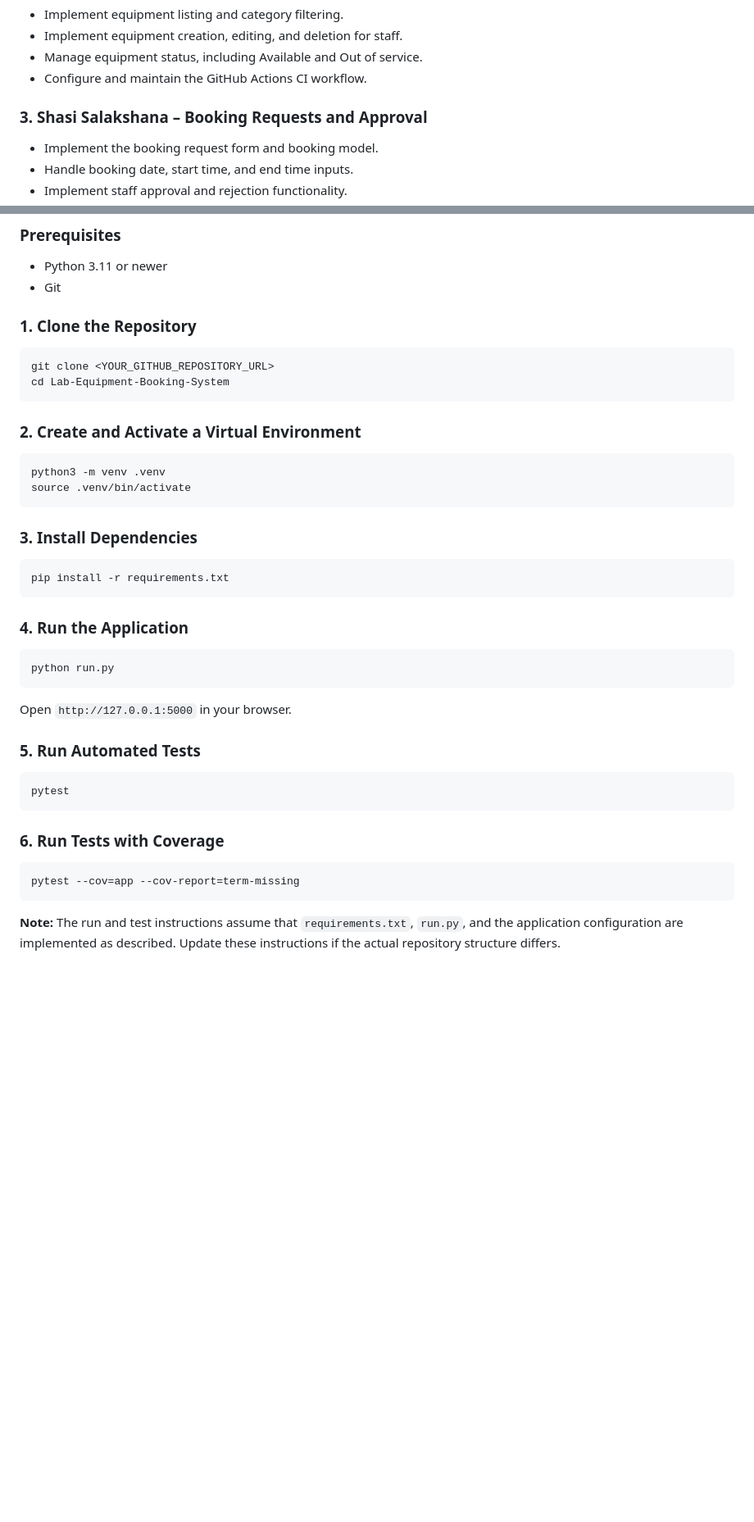
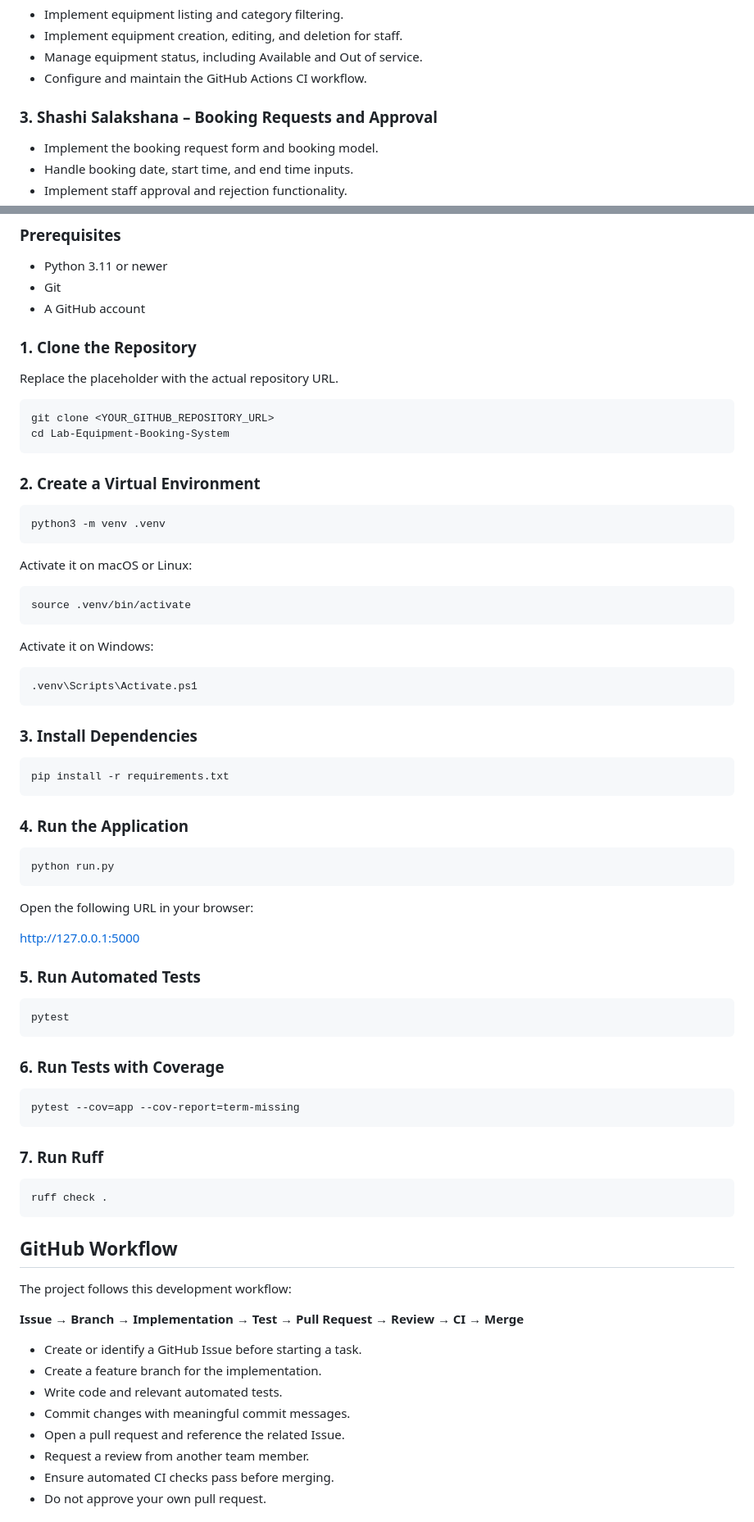
Before and after one commit to ashan2k02/lab-equipment-booking-system, a Markdown page: README.md, 2 parts joined by grey strips. Shown at 82% size. GitHub-like rendering; blank space fills up the shorter version.

````diff
--- a/README.md
+++ b/README.md
@@ -54,7 +54,7 @@ Lab-Equipment-Booking-System/
 - Manage equipment status, including Available and Out of service.
 - Configure and maintain the GitHub Actions CI workflow.
 
-### 3. Shasi Salakshana – Booking Requests and Approval
+### 3. Shashi Salakshana – Booking Requests and Approval
 
 - Implement the booking request form and booking model.
 - Handle booking date, start time, and end time inputs.
@@ -110,39 +148,81 @@ All team members are expected to:
 
 - Python 3.11 or newer
 - Git
+- A GitHub account
 
 ### 1. Clone the Repository
-```
+
+Replace the placeholder with the actual repository URL.
+
+```bash
 git clone <YOUR_GITHUB_REPOSITORY_URL>
 cd Lab-Equipment-Booking-System
 ```
 
-### 2. Create and Activate a Virtual Environment
+### 2. Create a Virtual Environment
+
+```bash
+python3 -m venv .venv
 ```
-python3 -m venv .venv
+
+Activate it on macOS or Linux:
+
+```bash
 source .venv/bin/activate
 ```
 
+Activate it on Windows:
+
+```powershell
+.venv\Scripts\Activate.ps1
+```
+
 ### 3. Install Dependencies
-```
+
+```bash
 pip install -r requirements.txt
 ```
 
 ### 4. Run the Application
-```
+
+```bash
 python run.py
 ```
 
-Open `http://127.0.0.1:5000` in your browser.
+Open the following URL in your browser:
+
+http://127.0.0.1:5000
 
 ### 5. Run Automated Tests
-```
+
+```bash
 pytest
 ```
 
 ### 6. Run Tests with Coverage
-```
+
+```bash
 pytest --cov=app --cov-report=term-missing
 ```
 
-**Note:** The run and test instructions assume that `requirements.txt`, `run.py`, and the application configuration are implemented as described. Update these instructions if the actual repository structure differs.
+### 7. Run Ruff
+
+```bash
+ruff check .
+```
+
+## GitHub Workflow
+
+The project follows this development workflow:
+
+**Issue → Branch → Implementation → Test → Pull Request → Review → CI → Merge**
+
+- Create or identify a GitHub Issue before starting a task.
+- Create a feature branch for the implementation.
+- Write code and relevant automated tests.
+- Commit changes with meaningful commit messages.
+- Open a pull request and reference the related Issue.
+- Request a review from another team member.
+- Ensure automated CI checks pass before merging.
+- Do not approve your own pull request.
+
````
Also changed, not shown: other parts of README.md (+94 -24 lines).
